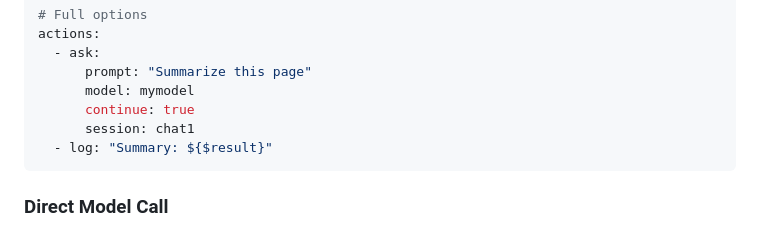
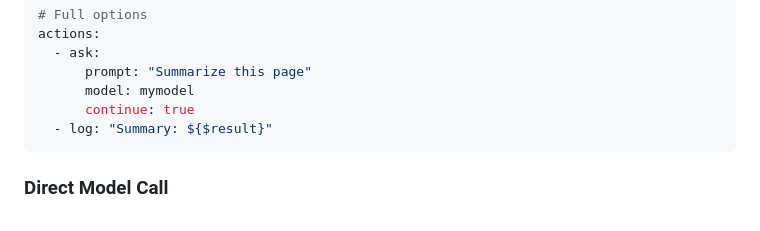
Before and after one commit to lucas-campagna/pptr, a Markdown page: docs/actions.md, the part around the change. Drawn GitHub-style.

````diff
--- a/docs/actions.md
+++ b/docs/actions.md
@@ -233,7 +233,6 @@ actions:
       prompt: "Summarize this page"
       model: mymodel
       continue: true
-      session: chat1
   - log: "Summary: ${$result}"
 ```
 
````
Also changed, not shown: docs/commands/ask.md (+0 -5 lines), docs/features/models.md (+0 -9 lines).
